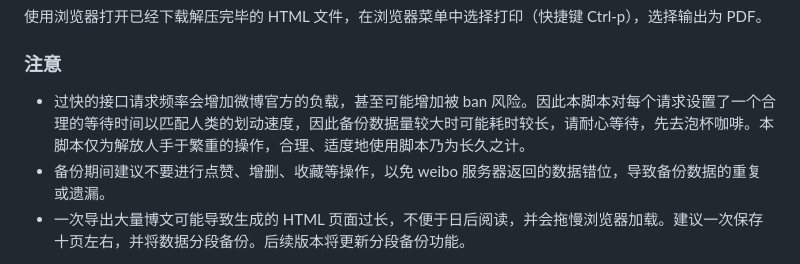
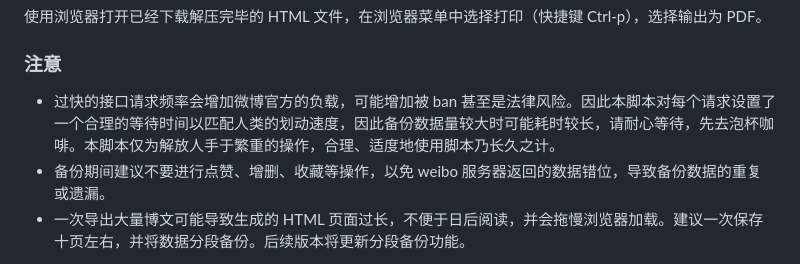
Before and after one commit to Shapooo/WeiBack, a Markdown page: README.md, the part around the change printed below. Rendered like a GitHub page.

```diff
--- a/README.md
+++ b/README.md
@@ -39,7 +39,7 @@ WeiBack 是一个帮助微博用户备份自己数据的 [油猴 (Tampermonkey)]
 
 ### 注意
 
-- 过快的接口请求频率会增加微博官方的负载，甚至可能增加被 ban 风险。因此本脚本对每个请求设置了一个合理的等待时间以匹配人类的划动速度，因此备份数据量较大时可能耗时较长，请耐心等待，先去泡杯咖啡。本脚本仅为解放人手于繁重的操作，合理、适度地使用脚本乃为长久之计。
+- 过快的接口请求频率会增加微博官方的负载，可能增加被 ban 甚至是法律风险。因此本脚本对每个请求设置了一个合理的等待时间以匹配人类的划动速度，因此备份数据量较大时可能耗时较长，请耐心等待，先去泡杯咖啡。本脚本仅为解放人手于繁重的操作，合理、适度地使用脚本乃长久之计。
 - 备份期间建议不要进行点赞、增删、收藏等操作，以免 weibo 服务器返回的数据错位，导致备份数据的重复或遗漏。
 - 一次导出大量博文可能导致生成的 HTML 页面过长，不便于日后阅读，并会拖慢浏览器加载。建议一次保存十页左右，并将数据分段备份。后续版本将更新分段备份功能。
 
```
Also changed, not shown: other parts of README.md (+1 -1 lines).
